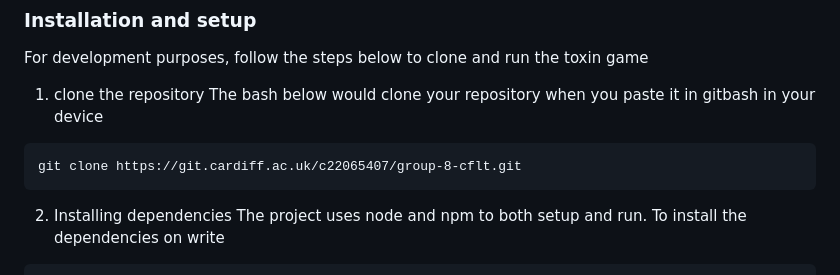
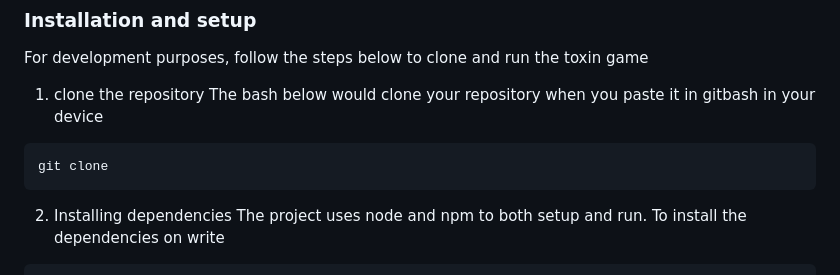
Before and after one commit to Clevis-254/game, a Markdown page: README.md, the part around the change. GitHub-like rendering.

````diff
--- a/README.md
+++ b/README.md
@@ -21,7 +21,7 @@ For development purposes, follow the steps below to clone and run the toxin game
 1. clone the repository
 The bash below would clone your repository when you paste it in gitbash in your device
 ```
-git clone https://git.cardiff.ac.uk/c22065407/group-8-cflt.git
+git clone
 ```
 2. Installing dependencies
 The project uses node and npm to both setup and run.
````
